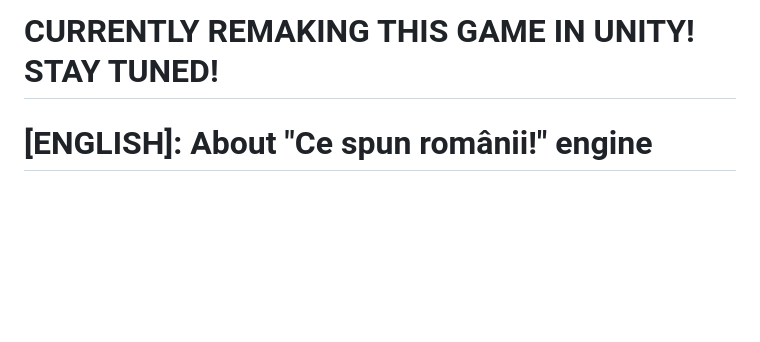
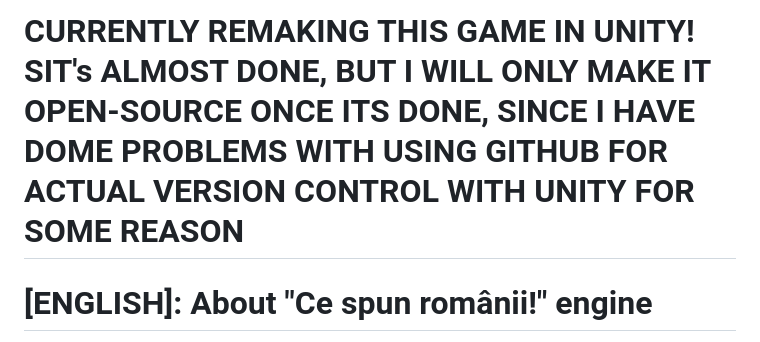
Before and after one commit to Vladutzu27/ce-spun-romanii, a Markdown page: README.md, the part around the change. GitHub-like rendering; blank space fills up the shorter version.

```diff
--- a/README.md
+++ b/README.md
@@ -1,4 +1,4 @@
-# CURRENTLY REMAKING THIS GAME IN UNITY! STAY TUNED!
+# CURRENTLY REMAKING THIS GAME IN UNITY! SIT's ALMOST DONE, BUT I WILL ONLY MAKE IT OPEN-SOURCE ONCE ITS DONE, SINCE I HAVE DOME PROBLEMS WITH USING GITHUB FOR ACTUAL VERSION CONTROL WITH UNITY FOR SOME REASON
 
 # [ENGLISH]: About "Ce spun românii!" engine
 This is and engine made to play "Ce spun românii", a family feud type tv show in Romanian. I made it about 3 months ago, on 12th of February, but it kinda sucks so i wanted to improve it. It is made of two parts: a Discord bot for the button pressing and a scratch game. The bot sucks ass and isnt active unless you pay or watch ads, since it was made in [BDFD](https://nilpointer-software.github.io/bdfd-wiki/foreword.html) using BDFScript, and that is why i wanted to remake it using Autocode in JavaScript.
```
